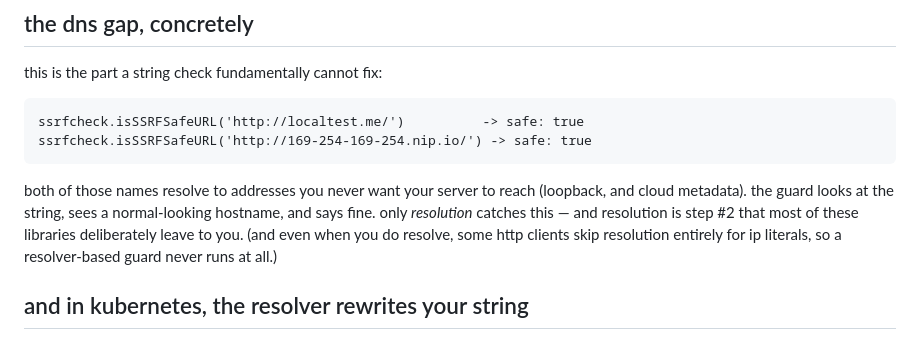
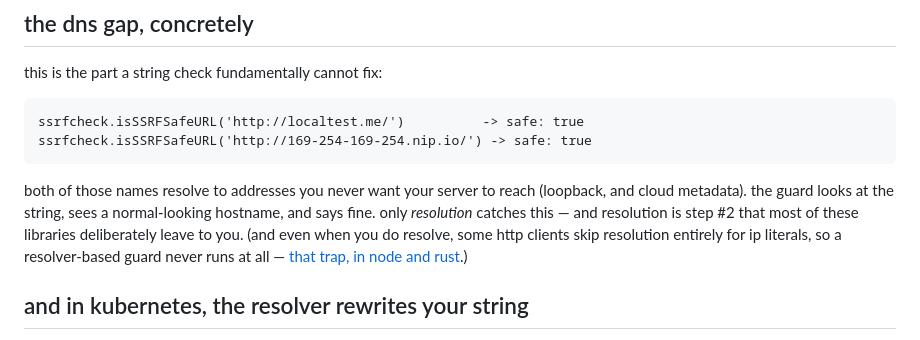
Before and after one commit to b-hermes/blog, a Markdown page: src/posts/ssrf-libs.md, the part around the change. Rendered like a GitHub page.

````diff
--- a/src/posts/ssrf-libs.md
+++ b/src/posts/ssrf-libs.md
@@ -52,7 +52,7 @@ ssrfcheck.isSSRFSafeURL('http://localtest.me/')          -> safe: true
 ssrfcheck.isSSRFSafeURL('http://169-254-169-254.nip.io/') -> safe: true
 ```
 
-both of those names resolve to addresses you never want your server to reach (loopback, and cloud metadata). the guard looks at the string, sees a normal-looking hostname, and says fine. only *resolution* catches this — and resolution is step #2 that most of these libraries deliberately leave to you. (and even when you do resolve, some http clients skip resolution entirely for ip literals, so a resolver-based guard never runs at all.)
+both of those names resolve to addresses you never want your server to reach (loopback, and cloud metadata). the guard looks at the string, sees a normal-looking hostname, and says fine. only *resolution* catches this — and resolution is step #2 that most of these libraries deliberately leave to you. (and even when you do resolve, some http clients skip resolution entirely for ip literals, so a resolver-based guard never runs at all — [that trap, in node and rust](/posts/resolver-skip/).)
 
 ## and in kubernetes, the resolver rewrites your string
 
````
Also changed, not shown: src/posts/fetch-agent.md (+1 -1 lines), src/posts/resolver-skip.md (added, +116 -0 lines).
